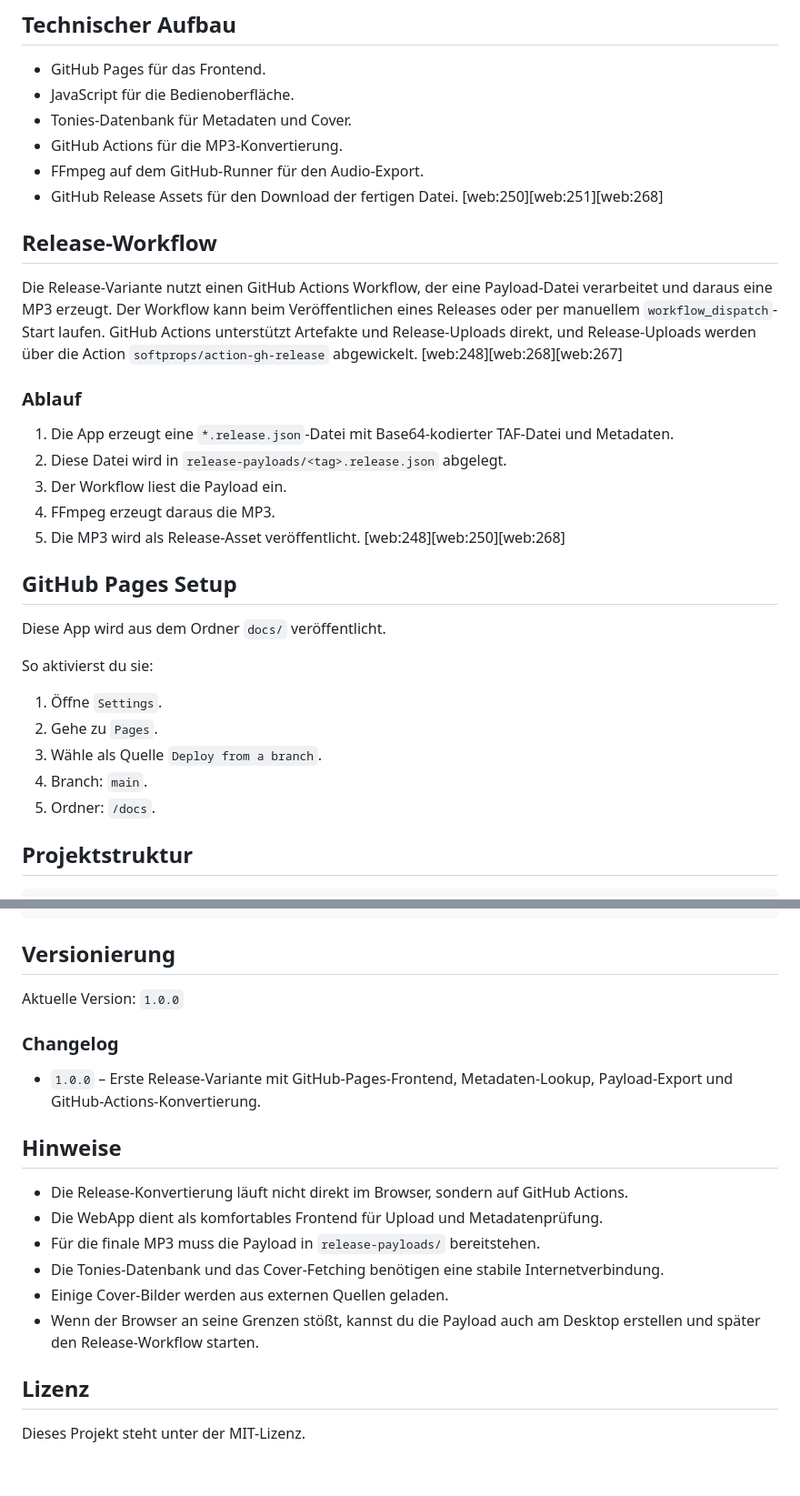
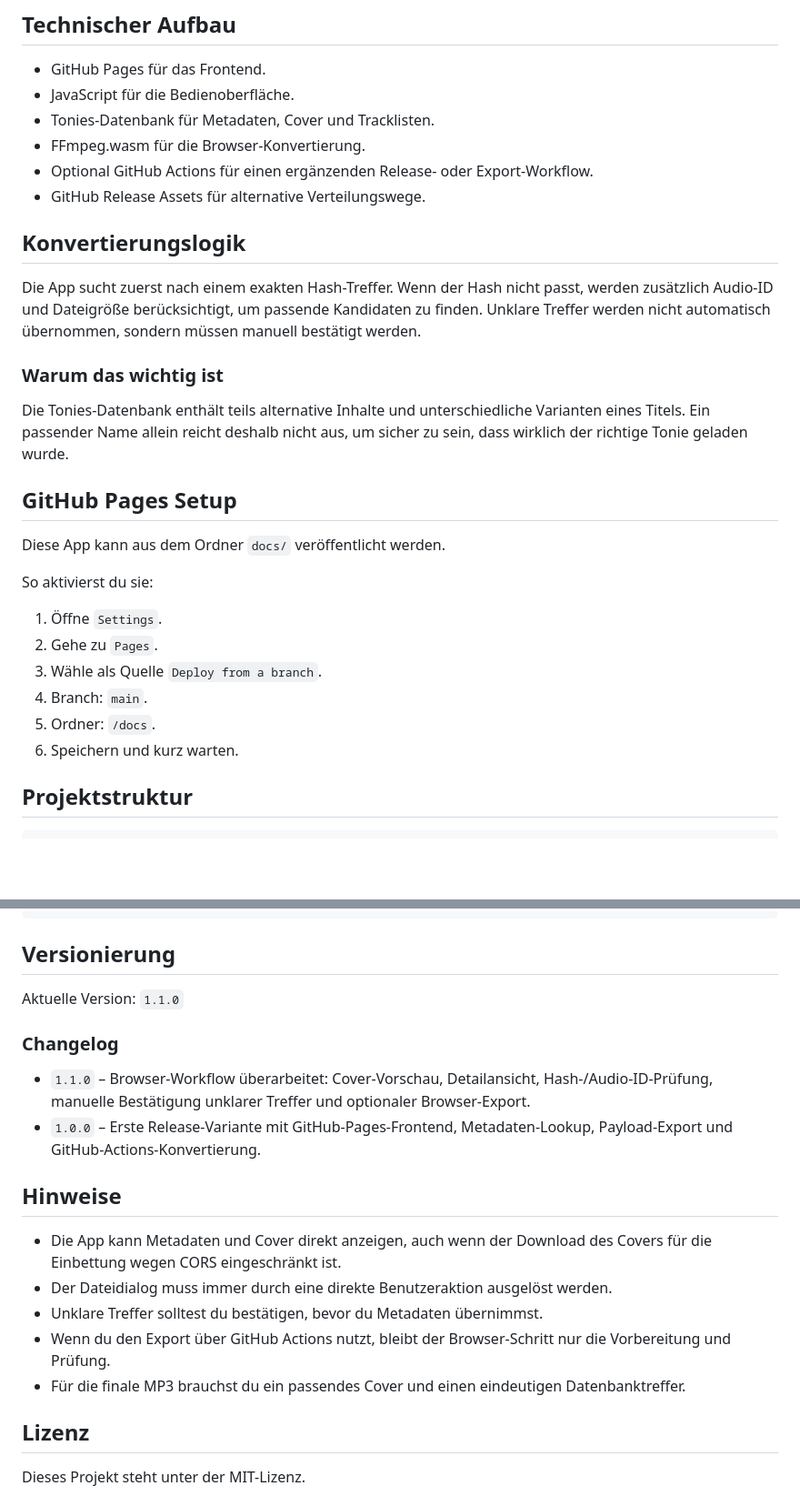
Before and after one commit to basecore/taf-klangkiste, a Markdown page: README.md, 2 parts joined by grey strips. Shown at 91% size. Rendered like a GitHub page; blank space fills up the shorter version.

```diff
--- a/README.md
+++ b/README.md
@@ -51,26 +70,22 @@ Beachte aber:
 
 - GitHub Pages für das Frontend.
 - JavaScript für die Bedienoberfläche.
-- Tonies-Datenbank für Metadaten und Cover.
-- GitHub Actions für die MP3-Konvertierung.
-- FFmpeg auf dem GitHub-Runner für den Audio-Export.
-- GitHub Release Assets für den Download der fertigen Datei. [web:250][web:251][web:268]
+- Tonies-Datenbank für Metadaten, Cover und Tracklisten.
+- FFmpeg.wasm für die Browser-Konvertierung.
+- Optional GitHub Actions für einen ergänzenden Release- oder Export-Workflow.
+- GitHub Release Assets für alternative Verteilungswege.
 
-## Release-Workflow
+## Konvertierungslogik
 
-Die Release-Variante nutzt einen GitHub Actions Workflow, der eine Payload-Datei verarbeitet und daraus eine MP3 erzeugt. Der Workflow kann beim Veröffentlichen eines Releases oder per manuellem `workflow_dispatch`-Start laufen. GitHub Actions unterstützt Artefakte und Release-Uploads direkt, und Release-Uploads werden über die Action `softprops/action-gh-release` abgewickelt. [web:248][web:268][web:267]
+Die App sucht zuerst nach einem exakten Hash-Treffer. Wenn der Hash nicht passt, werden zusätzlich Audio-ID und Dateigröße berücksichtigt, um passende Kandidaten zu finden. Unklare Treffer werden nicht automatisch übernommen, sondern müssen manuell bestätigt werden.
 
-### Ablauf
+### Warum das wichtig ist
 
-1. Die App erzeugt eine `*.release.json`-Datei mit Base64-kodierter TAF-Datei und Metadaten.
-2. Diese Datei wird in `release-payloads/<tag>.release.json` abgelegt.
-3. Der Workflow liest die Payload ein.
-4. FFmpeg erzeugt daraus die MP3.
-5. Die MP3 wird als Release-Asset veröffentlicht. [web:248][web:250][web:268]
+Die Tonies-Datenbank enthält teils alternative Inhalte und unterschiedliche Varianten eines Titels. Ein passender Name allein reicht deshalb nicht aus, um sicher zu sein, dass wirklich der richtige Tonie geladen wurde.
 
 ## GitHub Pages Setup
 
-Diese App wird aus dem Ordner `docs/` veröffentlicht.
+Diese App kann aus dem Ordner `docs/` veröffentlicht werden.
 
 So aktivierst du sie:
 
@@ -79,6 +94,7 @@ So aktivierst du sie:
 3. Wähle als Quelle `Deploy from a branch`.
 4. Branch: `main`.
 5. Ordner: `/docs`.
+6. Speichern und kurz warten.
 
 ## Projektstruktur
 
@@ -100,20 +116,20 @@ release-payloads/
 
 ## Versionierung
 
-Aktuelle Version: `1.0.0`
+Aktuelle Version: `1.1.0`
 
 ### Changelog
 
+- `1.1.0` – Browser-Workflow überarbeitet: Cover-Vorschau, Detailansicht, Hash-/Audio-ID-Prüfung, manuelle Bestätigung unklarer Treffer und optionaler Browser-Export.
 - `1.0.0` – Erste Release-Variante mit GitHub-Pages-Frontend, Metadaten-Lookup, Payload-Export und GitHub-Actions-Konvertierung.
 
 ## Hinweise
 
-- Die Release-Konvertierung läuft nicht direkt im Browser, sondern auf GitHub Actions.
-- Die WebApp dient als komfortables Frontend für Upload und Metadatenprüfung.
-- Für die finale MP3 muss die Payload in `release-payloads/` bereitstehen.
-- Die Tonies-Datenbank und das Cover-Fetching benötigen eine stabile Internetverbindung.
-- Einige Cover-Bilder werden aus externen Quellen geladen.
-- Wenn der Browser an seine Grenzen stößt, kannst du die Payload auch am Desktop erstellen und später den Release-Workflow starten.
+- Die App kann Metadaten und Cover direkt anzeigen, auch wenn der Download des Covers für die Einbettung wegen CORS eingeschränkt ist.
+- Der Dateidialog muss immer durch eine direkte Benutzeraktion ausgelöst werden.
+- Unklare Treffer solltest du bestätigen, bevor du Metadaten übernimmst.
+- Wenn du den Export über GitHub Actions nutzt, bleibt der Browser-Schritt nur die Vorbereitung und Prüfung.
+- Für die finale MP3 brauchst du ein passendes Cover und einen eindeutigen Datenbanktreffer.
 
 ## Lizenz
 
```
Also changed, not shown: other parts of README.md (+38 -19 lines).
